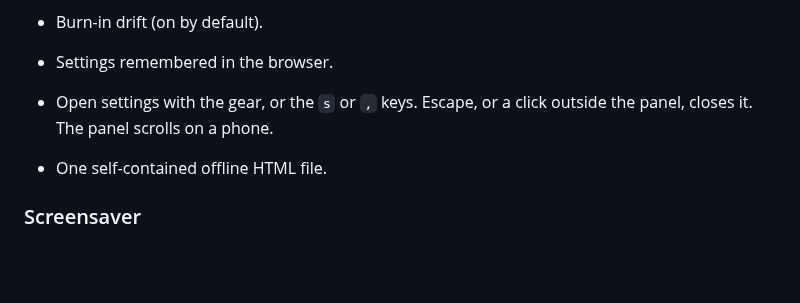
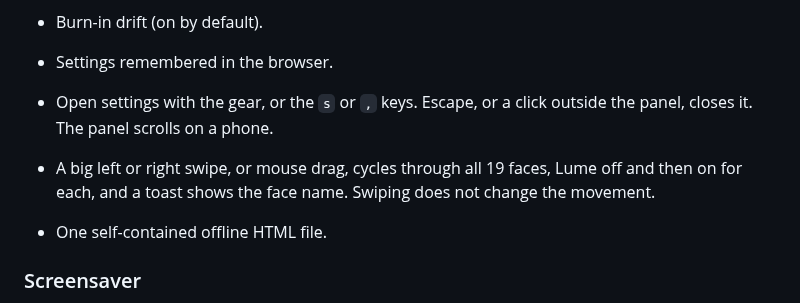
Before and after one commit to clogwog/bauhaus-clock, a Markdown page: README.md, the part around the change. Drawn GitHub-style; blank space fills up the shorter version.

Commit message:
Add swipe navigation and a Pilot-style favicon.
Co-authored-by: clogwog <clogwog@users.noreply.github.com>

```diff
--- a/README.md
+++ b/README.md
@@ -47,6 +47,7 @@ The screensaver is macOS only (macOS 13 Ventura or later, Apple Silicon and Inte
 - Burn-in drift (on by default).
 - Settings remembered in the browser.
 - Open settings with the gear, or the `s` or `,` keys. Escape, or a click outside the panel, closes it. The panel scrolls on a phone.
+- A big left or right swipe, or mouse drag, cycles through all 19 faces, Lume off and then on for each, and a toast shows the face name. Swiping does not change the movement.
 - One self-contained offline HTML file.
 
 ### Screensaver
```
Also changed, not shown: web/apple-touch-icon.png (added), web/icon-192.png (added), web/icon-512.png (added), 3 other files.
